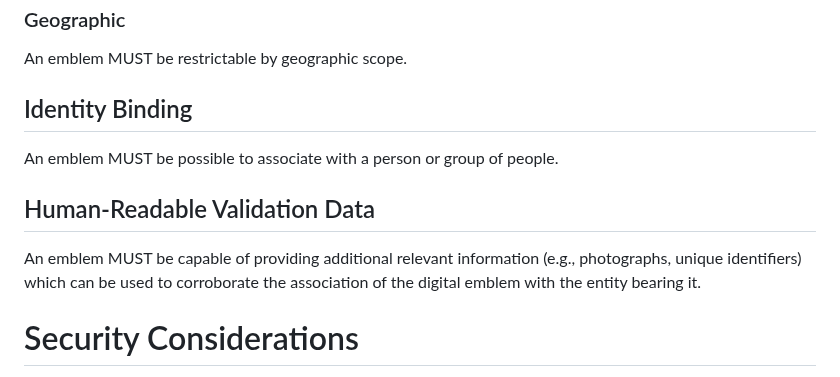
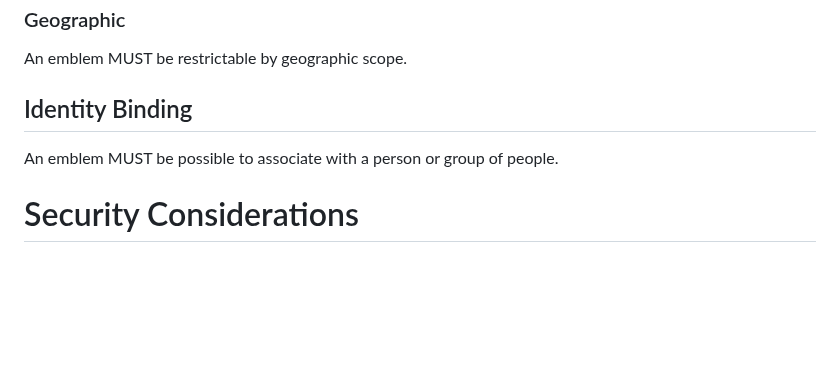
Before and after one commit to felixlinker/diem-requirements, a Markdown page: draft-linker-diem-requirements.md, the part around the change. Drawn GitHub-style; blank space fills up the shorter version.

Commit message:
Remove Human-Readable Validation Data

```diff
--- a/draft-linker-diem-requirements.md
+++ b/draft-linker-diem-requirements.md
@@ -110,10 +110,6 @@ An emblem MUST be restrictable by geographic scope.
 
 An emblem MUST be possible to associate with a person or group of people.
 
-## Human-Readable Validation Data
-
-An emblem MUST be capable of providing additional relevant information (e.g., photographs, unique identifiers) which can be used to corroborate the association of the digital emblem with the entity bearing it.
-
 # Security Considerations
 
 TODO Security
```
